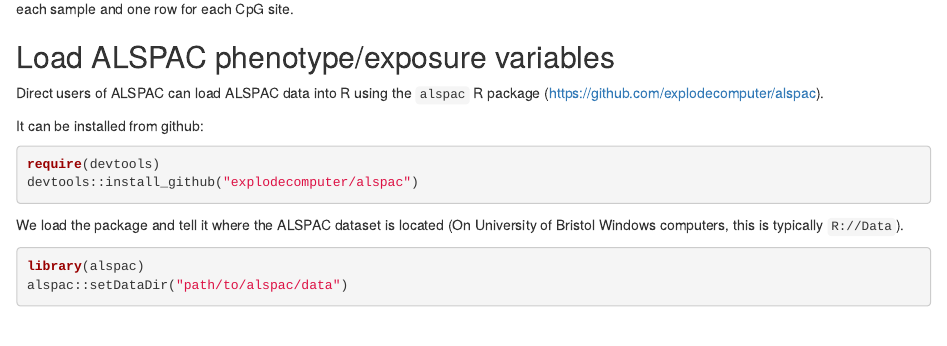
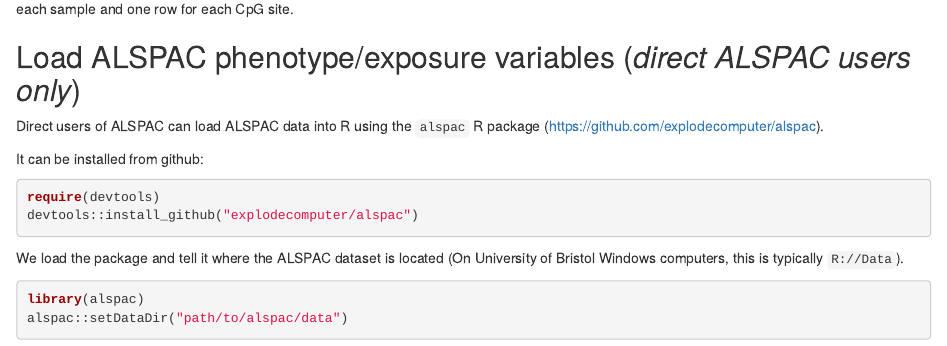
Before and after one commit to MRCIEU/aries, an R Markdown document (docs/tutorial/tutorial.rmd): the page in a window 1100 px wide, from 1380 px down. Rendered offline with R 4.5, knitr and Pandoc, with nearby package versions; some code elsewhere in the file could not run offline.

Commit message:
direct users only

```diff
--- a/docs/tutorial/tutorial.rmd
+++ b/docs/tutorial/tutorial.rmd
@@ -100,7 +100,7 @@
 There is one column for each sample and
 one row for each CpG site.
 
-## Load ALSPAC phenotype/exposure variables
+## Load ALSPAC phenotype/exposure variables (*direct ALSPAC users only*)
 
 Direct users of ALSPAC can load ALSPAC
 data into R using the `alspac` R package
```
Also changed, not shown: 1 other file.
